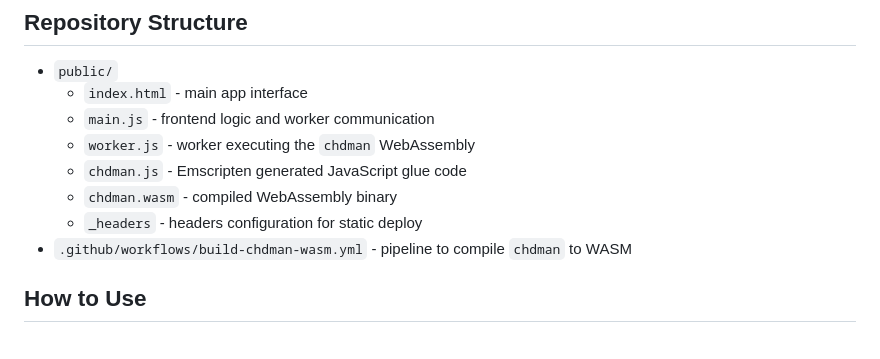
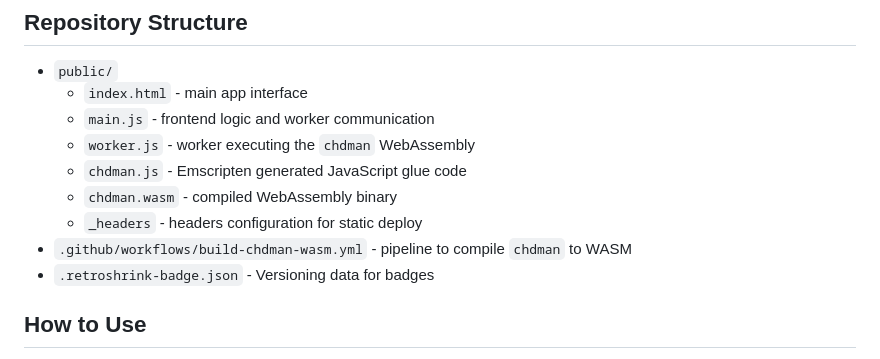
Before and after one commit to Kelvao/RetroShrink, a Markdown page: README.md, the part around one of its changes. GitHub-like rendering.

Commit message:
docs: adding links to badges and json to repo structure

```diff
--- a/README.md
+++ b/README.md
@@ -28,6 +28,7 @@ A static application that allows you to:
   - `chdman.wasm` - compiled WebAssembly binary
   - `_headers` - headers configuration for static deploy
 - `.github/workflows/build-chdman-wasm.yml` - pipeline to compile `chdman` to WASM
+- `.retroshrink-badge.json` - Versioning data for badges
 
 ## How to Use
 
```
Also changed, not shown: other parts of README.md (+2 -2 lines).
